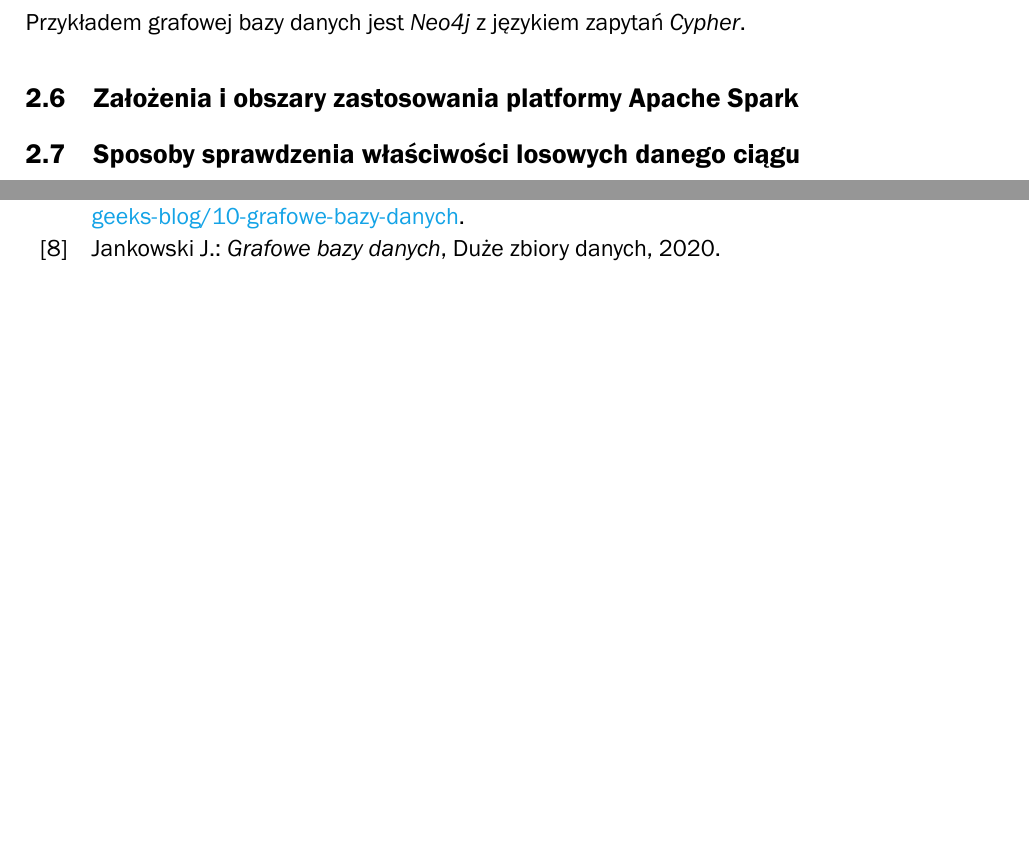
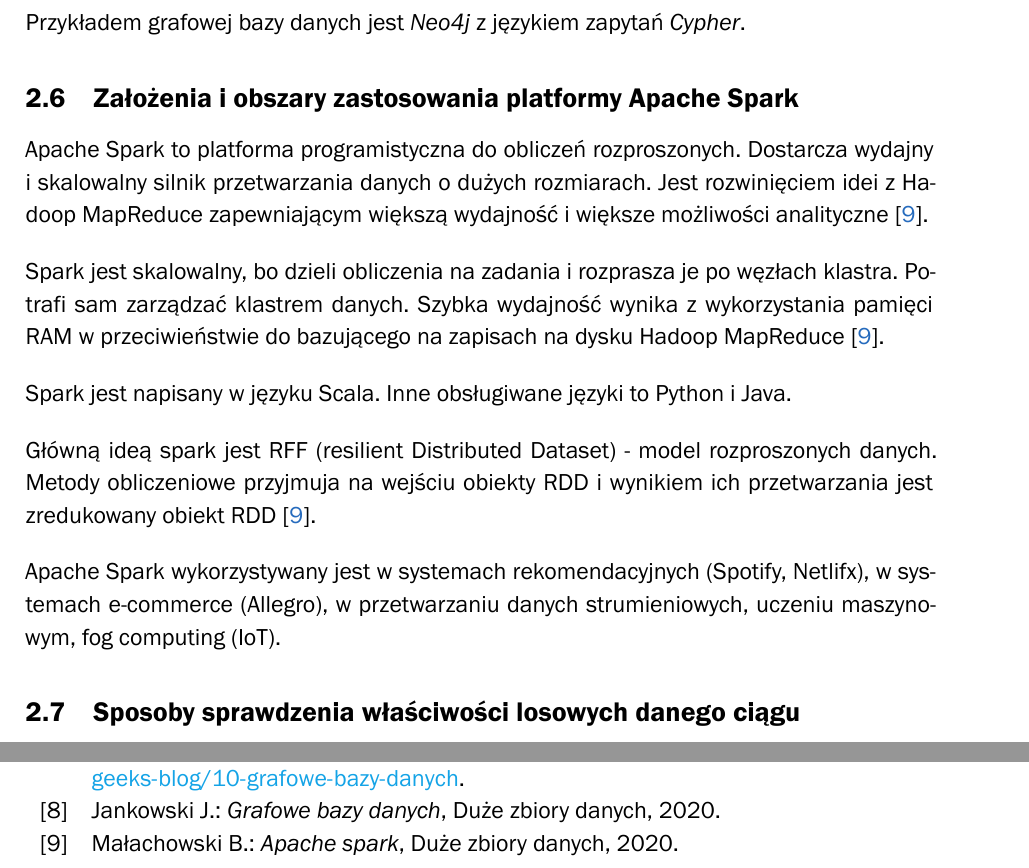
Before and after one commit to karlosos/ZUT_pytania_magisterskie, a LaTeX document (document.tex): two parts of pages 7 and 21 of 22 before the commit and two parts of pages 7 and 21 of 23 after it, joined at a grey line, cut so that both start at the same text, the shorter picture padded with empty space. Compiled offline with XeLaTeX; a missing font is replaced by an installed copy or a similar font.

Commit message:
Apache Spark

```diff
--- a/document.tex
+++ b/document.tex
@@ -131,8 +131,17 @@
 Przykładem grafowej bazy danych jest \emph{Neo4j} z językiem zapytań \emph{Cypher}.
 
 \subsection{Założenia i obszary zastosowania platformy Apache Spark}
-% TODO
 % Przemysław Korytkowski. Duże zbiory danych.
+
+Apache Spark to platforma programistyczna do obliczeń rozproszonych. Dostarcza wydajny i skalowalny silnik przetwarzania danych o dużych rozmiarach. Jest rozwinięciem idei z Hadoop MapReduce zapewniającym większą wydajność i większe możliwości analityczne~\cite{Malachowski_spark}.
+
+Spark jest skalowalny, bo dzieli obliczenia na zadania i rozprasza je po węzłach klastra. Potrafi sam zarządzać klastrem danych. Szybka wydajność wynika z wykorzystania pamięci RAM w przeciwieństwie do bazującego na zapisach na dysku Hadoop MapReduce~\cite{Malachowski_spark}.
+
+Spark jest napisany w języku Scala. Inne obsługiwane języki to Python i Java.
+
+Główną ideą spark jest RFF (resilient Distributed Dataset) - model rozproszonych danych. Metody obliczeniowe przyjmuja na wejściu obiekty RDD i wynikiem ich przetwarzania jest zredukowany obiekt RDD~\cite{Malachowski_spark}.
+
+Apache Spark wykorzystywany jest w systemach rekomendacyjnych (Spotify, Netlifx), w systemach e-commerce (Allegro), w przetwarzaniu danych strumieniowych, uczeniu maszynowym, fog computing (IoT).
 
 \subsection{Sposoby sprawdzenia właściwości losowych danego ciągu}
 % Tomasz Hyla. Kryptologia.
```
